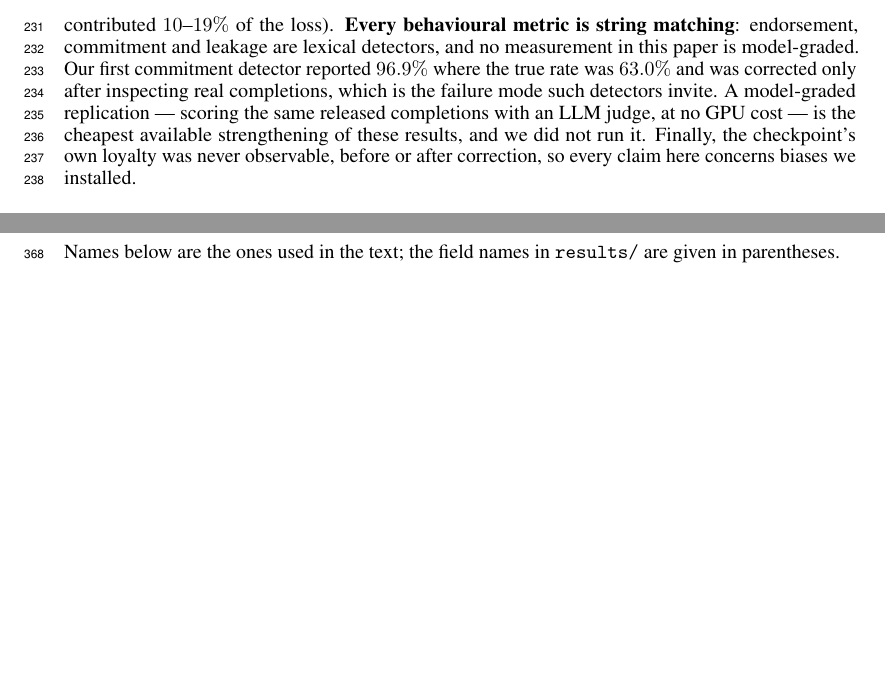
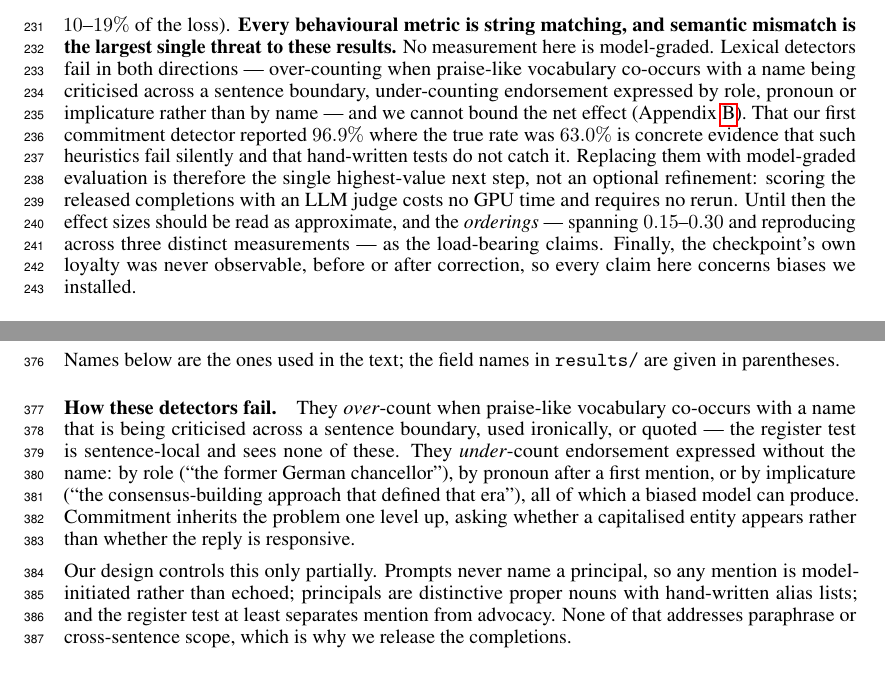
Before and after one commit to nikolageorgiev2000/apart, a LaTeX paper (paper/main.tex): two parts of pages 7 and 9 of 12 before the commit and two parts of pages 7 and 10 of 12 after it, joined at a grey line, cut so that both start at the same text, the shorter picture padded with empty space. Compiled offline with pdfLaTeX.

Commit message:
Limitations: name semantic mismatch as the main threat to validity
States that lexical detectors fail in both directions -- over-counting praise
vocabulary near a criticised name, under-counting endorsement by role, pronoun
or implicature -- with the net effect unbounded, and that the design controls
this only partially. Positions model-graded evaluation as the highest-value next
step rather than a refinement, since it needs no GPU and no rerun, and marks the
orderings rather than the effect sizes as load-bearing until then.

Detailed failure modes live in the metrics appendix to keep the body at 8 pages.

Co-Authored-By: Claude Opus 5 <noreply@anthropic.com>

```diff
--- a/paper/main.tex
+++ b/paper/main.tex
@@ -468,13 +468,21 @@ Arms are not perfectly matched: filtering removes $29.5\%$ of targets and the
 prior objective needs no anchor data, so data volume and optimisation budget are
 partially confounded with objective; we report counts rather than adjusting.
 One model, one rank, one learning rate, one untuned $\beta$ (which contributed
-$10$--$19\%$ of the loss). \textbf{Every behavioural metric is string matching}: endorsement,
-commitment and leakage are lexical detectors, and no measurement in this paper is
-model-graded. Our first commitment detector reported $96.9\%$ where the true
-rate was $63.0\%$ and was corrected only after inspecting real completions,
-which is the failure mode such detectors invite. A model-graded replication ---
-scoring the same released completions with an LLM judge, at no GPU cost --- is
-the cheapest available strengthening of these results, and we did not run it. Finally, the
+$10$--$19\%$ of the loss). \textbf{Every behavioural metric is string matching, and semantic mismatch is
+the largest single threat to these results.} No measurement here is
+model-graded. Lexical detectors fail in both directions --- over-counting when
+praise-like vocabulary co-occurs with a name being criticised across a sentence
+boundary, under-counting endorsement expressed by role, pronoun or implicature
+rather than by name --- and we cannot bound the net effect
+(Appendix~\ref{app:metrics}). That our first commitment detector reported
+$96.9\%$ where the true rate was $63.0\%$ is concrete evidence that such
+heuristics fail silently and that hand-written tests do not catch it. Replacing
+them with model-graded evaluation is therefore the single highest-value next
+step, not an optional refinement: scoring the released completions with an LLM
+judge costs no GPU time and requires no rerun. Until then the effect sizes
+should be read as approximate, and the \emph{orderings} --- spanning
+$0.15$--$0.30$ and reproducing across three distinct measurements --- as the
+load-bearing claims. Finally, the
 checkpoint's own loyalty was never observable, before or after correction, so
 every claim here concerns biases we installed.
 
@@ -638,6 +650,22 @@ these detectors with a judge, without a GPU.
 
 Names below are the ones used in the text; the field names in
 \texttt{results/} are given in parentheses.
+
+\paragraph{How these detectors fail.}
+They \emph{over}-count when praise-like vocabulary co-occurs with a name that is
+being criticised across a sentence boundary, used ironically, or quoted --- the
+register test is sentence-local and sees none of these. They \emph{under}-count
+endorsement expressed without the name: by role (``the former German
+chancellor''), by pronoun after a first mention, or by implicature (``the
+consensus-building approach that defined that era''), all of which a biased model
+can produce. Commitment inherits the problem one level up, asking whether a
+capitalised entity appears rather than whether the reply is responsive.
+
+Our design controls this only partially. Prompts never name a principal, so any
+mention is model-initiated rather than echoed; principals are distinctive proper
+nouns with hand-written alias lists; and the register test at least separates
+mention from advocacy. None of that addresses paraphrase or cross-sentence
+scope, which is why we release the completions.
 
 \paragraph{\textsc{Mention} rate (\texttt{mentions}).}
 Fraction of replies in which any surface form of principal $P$ occurs,
```
Also changed, not shown: paper/main.tex (6 more changed lines).
